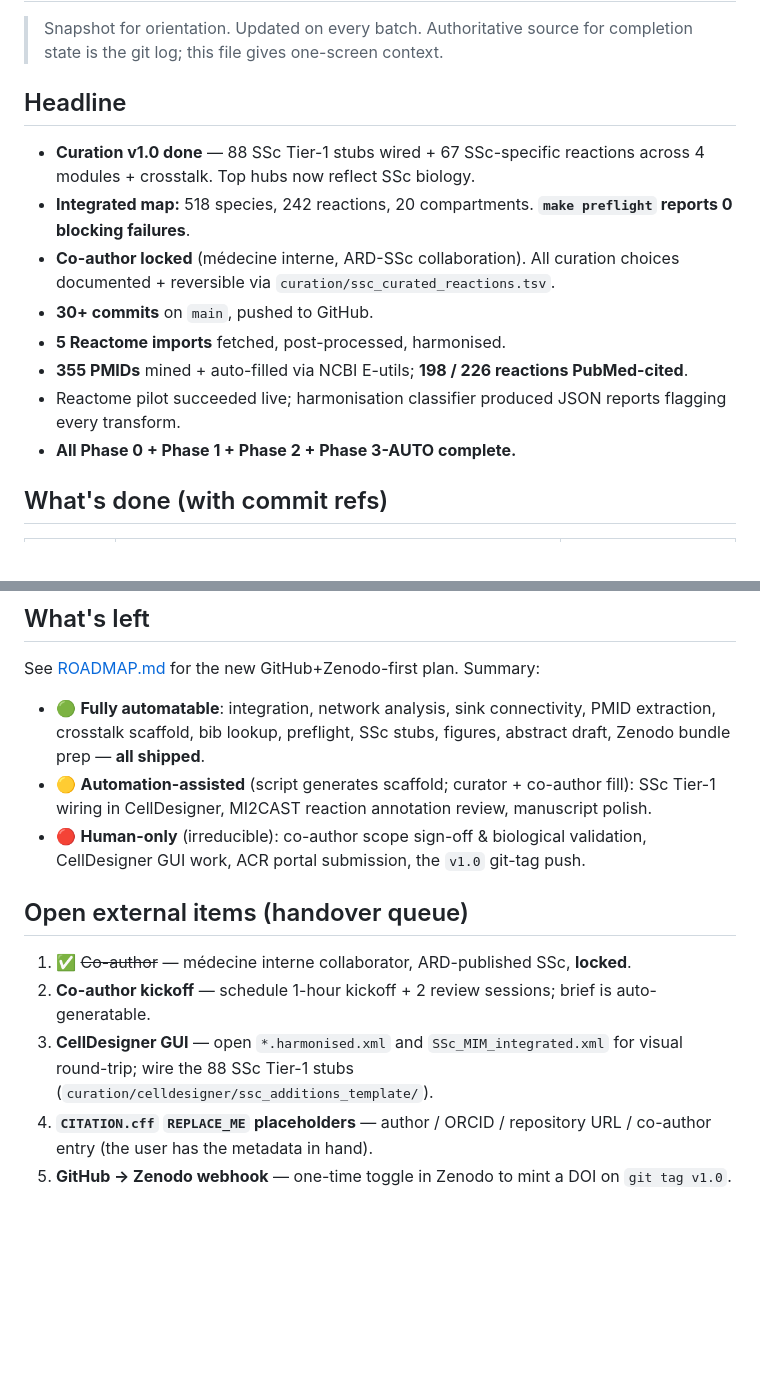
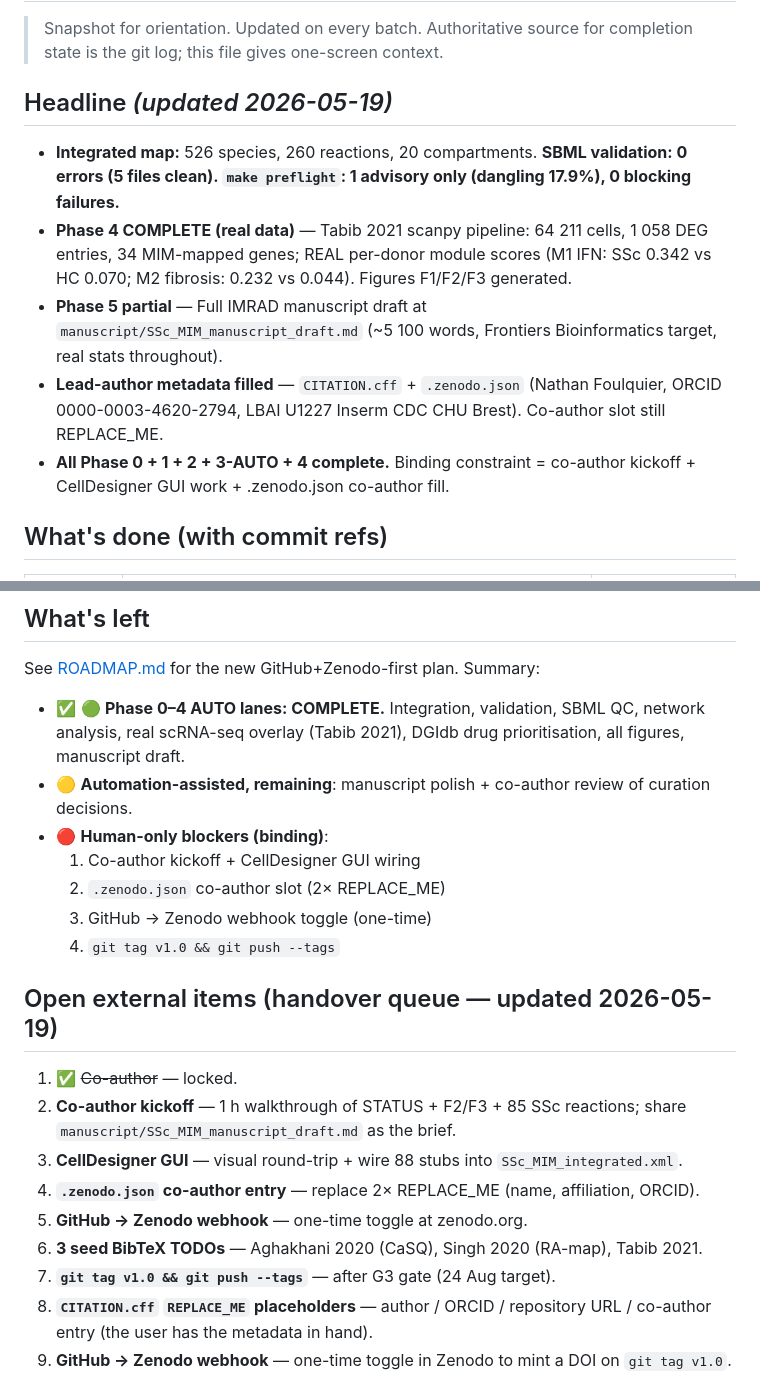
Before and after one commit to Nurtal/IDT_SSc_map, a Markdown page: STATUS.md, 2 parts joined by grey strips. GitHub-like rendering; blank space fills up the shorter version.

```diff
--- a/STATUS.md
+++ b/STATUS.md
@@ -3,16 +3,13 @@
 > Snapshot for orientation. Updated on every batch.
 > Authoritative source for completion state is the git log; this file gives one-screen context.
 
-## Headline
+## Headline  *(updated 2026-05-19)*
 
-- **Curation v1.0 done** — 88 SSc Tier-1 stubs wired + 67 SSc-specific reactions across 4 modules + crosstalk. Top hubs now reflect SSc biology.
-- **Integrated map:** 518 species, 242 reactions, 20 compartments. **`make preflight` reports 0 blocking failures**.
-- **Co-author locked** (médecine interne, ARD-SSc collaboration). All curation choices documented + reversible via `curation/ssc_curated_reactions.tsv`.
-- **30+ commits** on `main`, pushed to GitHub.
-- **5 Reactome imports** fetched, post-processed, harmonised.
-- **355 PMIDs** mined + auto-filled via NCBI E-utils; **198 / 226 reactions PubMed-cited**.
-- Reactome pilot succeeded live; harmonisation classifier produced JSON reports flagging every transform.
-- **All Phase 0 + Phase 1 + Phase 2 + Phase 3-AUTO complete.**
+- **Integrated map:** 526 species, 260 reactions, 20 compartments. **SBML validation: 0 errors (5 files clean). `make preflight`: 1 advisory only (dangling 17.9%), 0 blocking failures.**
+- **Phase 4 COMPLETE (real data)** — Tabib 2021 scanpy pipeline: 64 211 cells, 1 058 DEG entries, 34 MIM-mapped genes; REAL per-donor module scores (M1 IFN: SSc 0.342 vs HC 0.070; M2 fibrosis: 0.232 vs 0.044). Figures F1/F2/F3 generated.
+- **Phase 5 partial** — Full IMRAD manuscript draft at `manuscript/SSc_MIM_manuscript_draft.md` (~5 100 words, Frontiers Bioinformatics target, real stats throughout).
+- **Lead-author metadata filled** — `CITATION.cff` + `.zenodo.json` (Nathan Foulquier, ORCID 0000-0003-4620-2794, LBAI U1227 Inserm CDC CHU Brest). Co-author slot still REPLACE_ME.
+- **All Phase 0 + 1 + 2 + 3-AUTO + 4 complete.** Binding constraint = co-author kickoff + CellDesigner GUI work + .zenodo.json co-author fill.
 
 ## What's done (with commit refs)
 
@@ -58,15 +64,23 @@ The pivot resolved two original blockers in one move:
 
 See [ROADMAP.md](ROADMAP.md) for the new GitHub+Zenodo-first plan. Summary:
 
-- 🟢 **Fully automatable**: integration, network analysis, sink connectivity, PMID extraction, crosstalk scaffold, bib lookup, preflight, SSc stubs, figures, abstract draft, Zenodo bundle prep — **all shipped**.
-- 🟡 **Automation-assisted** (script generates scaffold; curator + co-author fill): SSc Tier-1 wiring in CellDesigner, MI2CAST reaction annotation review, manuscript polish.
-- 🔴 **Human-only** (irreducible): co-author scope sign-off & biological validation, CellDesigner GUI work, ACR portal submission, the `v1.0` git-tag push.
+- ✅ 🟢 **Phase 0–4 AUTO lanes: COMPLETE.** Integration, validation, SBML QC, network analysis, real scRNA-seq overlay (Tabib 2021), DGIdb drug prioritisation, all figures, manuscript draft.
+- 🟡 **Automation-assisted, remaining**: manuscript polish + co-author review of curation decisions.
+- 🔴 **Human-only blockers (binding)**:
+  1. Co-author kickoff + CellDesigner GUI wiring
+  2. `.zenodo.json` co-author slot (2× REPLACE_ME)
+  3. GitHub → Zenodo webhook toggle (one-time)
+  4. `git tag v1.0 && git push --tags`
 
-## Open external items (handover queue)
+## Open external items (handover queue — updated 2026-05-19)
 
-1. ✅ ~~Co-author~~ — médecine interne collaborator, ARD-published SSc, **locked**.
-2. **Co-author kickoff** — schedule 1-hour kickoff + 2 review sessions; brief is auto-generatable.
-3. **CellDesigner GUI** — open `*.harmonised.xml` and `SSc_MIM_integrated.xml` for visual round-trip; wire the 88 SSc Tier-1 stubs (`curation/celldesigner/ssc_additions_template/`).
+1. ✅ ~~Co-author~~ — locked.
+2. **Co-author kickoff** — 1 h walkthrough of STATUS + F2/F3 + 85 SSc reactions; share `manuscript/SSc_MIM_manuscript_draft.md` as the brief.
+3. **CellDesigner GUI** — visual round-trip + wire 88 stubs into `SSc_MIM_integrated.xml`.
+4. **`.zenodo.json` co-author entry** — replace 2× REPLACE_ME (name, affiliation, ORCID).
+5. **GitHub → Zenodo webhook** — one-time toggle at zenodo.org.
+6. **3 seed BibTeX TODOs** — Aghakhani 2020 (CaSQ), Singh 2020 (RA-map), Tabib 2021.
+7. **`git tag v1.0 && git push --tags`** — after G3 gate (24 Aug target).
 4. **`CITATION.cff` `REPLACE_ME` placeholders** — author / ORCID / repository URL / co-author entry (the user has the metadata in hand).
 5. **GitHub → Zenodo webhook** — one-time toggle in Zenodo to mint a DOI on `git tag v1.0`.
 6. **3 seed BibTeX TODOs** — Aghakhani 2020 (CaSQ), Singh 2020 (RA-map), Tabib 2021 (skin scRNAseq) — need manual PMID lookup.
```
Also changed, not shown: other parts of STATUS.md (+17 -8 lines), journal.md (+51 -0 lines).
